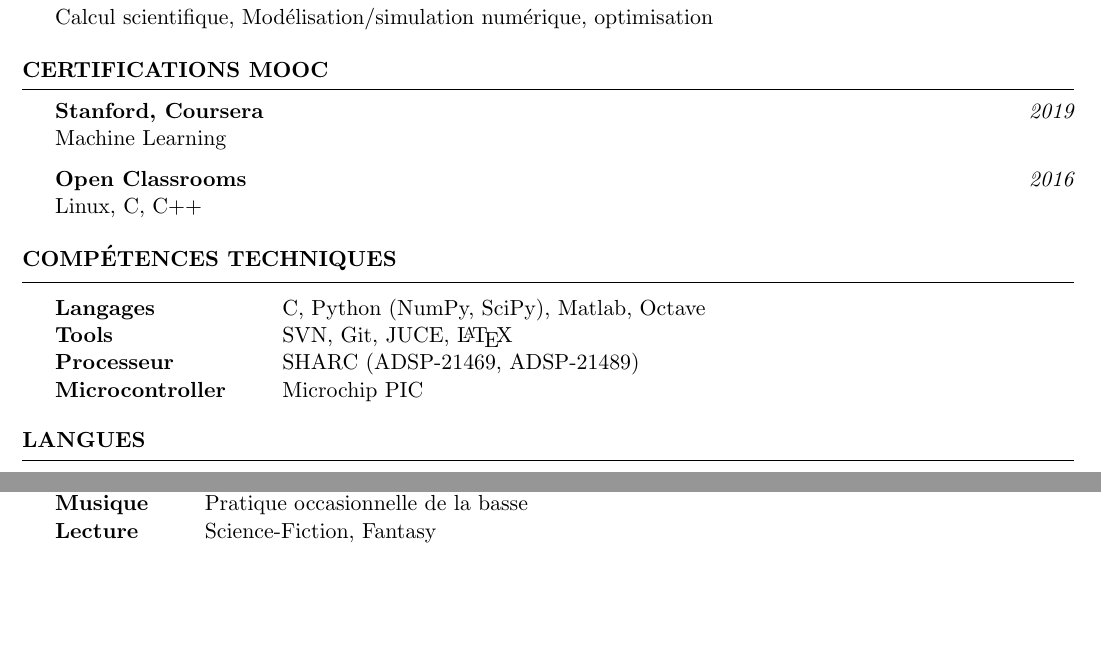
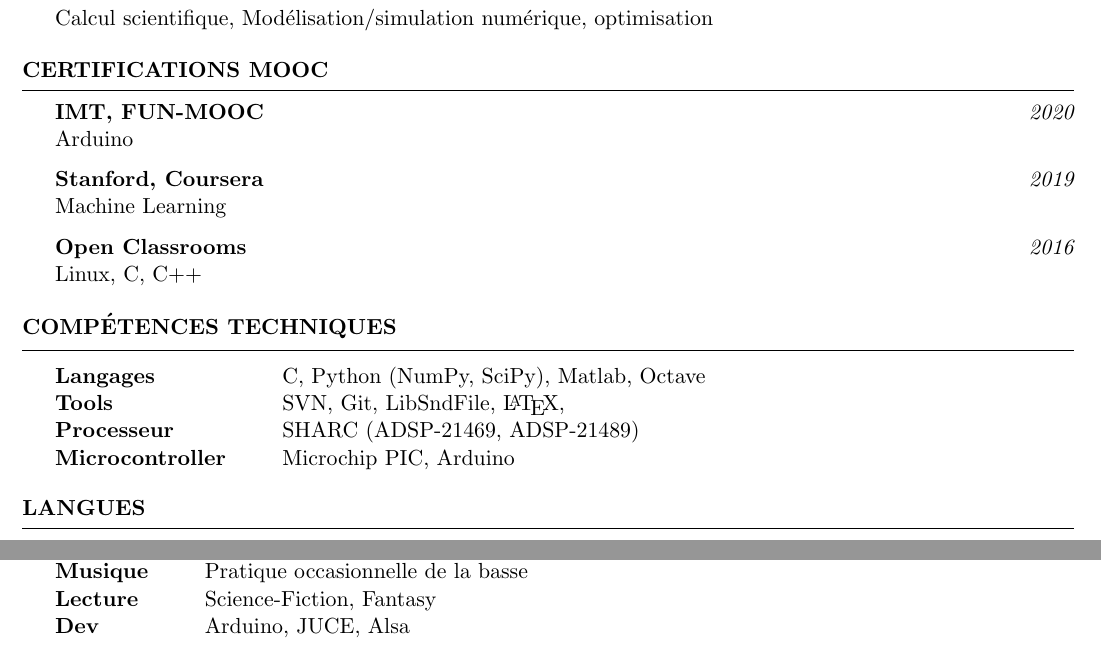
Before and after one commit to alpereira7/french_cv, a LaTeX CV (alpereira7_french_cv.tex): two parts of page 2 of 2, joined at a grey line, cut so that both start at the same text, the shorter picture padded with empty space. Compiled offline with pdfLaTeX.

Commit message:
Update with username and fixe some errors

```diff
--- a/alpereira7_french_cv.tex
+++ b/alpereira7_french_cv.tex
@@ -24,8 +24,7 @@
 
 \usepackage[left=0.6in,top=0.5in,right=0.6in,bottom=0.4in]{geometry} % Document margins
 
-\address{Saint-Pierre-du-Perray (Essonne 91)}
-\address{Nationalité Française}
+\name{alpereira7} % Your name
 
 \begin{document}
 
@@ -129,6 +128,9 @@ Calcul scientifique, Modélisation/simulation numérique, optimisation
 
 \begin{rSection}{Certifications MOOC}
 
+{\bf IMT, FUN-MOOC} \hfill {\em 2020} \\
+Arduino
+
 {\bf Stanford, Coursera} \hfill {\em 2019} \\
 Machine Learning
 
@@ -145,9 +147,9 @@ Linux, C, C++
 
 \begin{tabular}{ @{} >{\bfseries}l @{\hspace{6ex}} l }
 Langages & C, Python (NumPy, SciPy), Matlab, Octave \\
-Tools & SVN, Git, JUCE, \LaTeX \\
+Tools & SVN, Git, LibSndFile, \LaTeX, \\
 Processeur & SHARC (ADSP-21469, ADSP-21489) \\
-Microcontroller & Microchip PIC
+Microcontroller & Microchip PIC, Arduino
 \end{tabular}
 
 \end{rSection}
@@ -174,7 +176,8 @@ Portugais & Langue Maternelle
 \begin{tabular}{ @{} >{\bfseries}l @{\hspace{6ex}} l }
 GitHub & alpereira7 \\
 Musique & Pratique occasionnelle de la basse \\
-Lecture & Science-Fiction, Fantasy
+Lecture & Science-Fiction, Fantasy \\
+Dev & Arduino, JUCE, Alsa
 \end{tabular}
 
 \end{rSection}
```
Also changed, not shown: alpereira7_french_cv.pdf, alpereira7_french_cv.tex (4 more changed lines).
